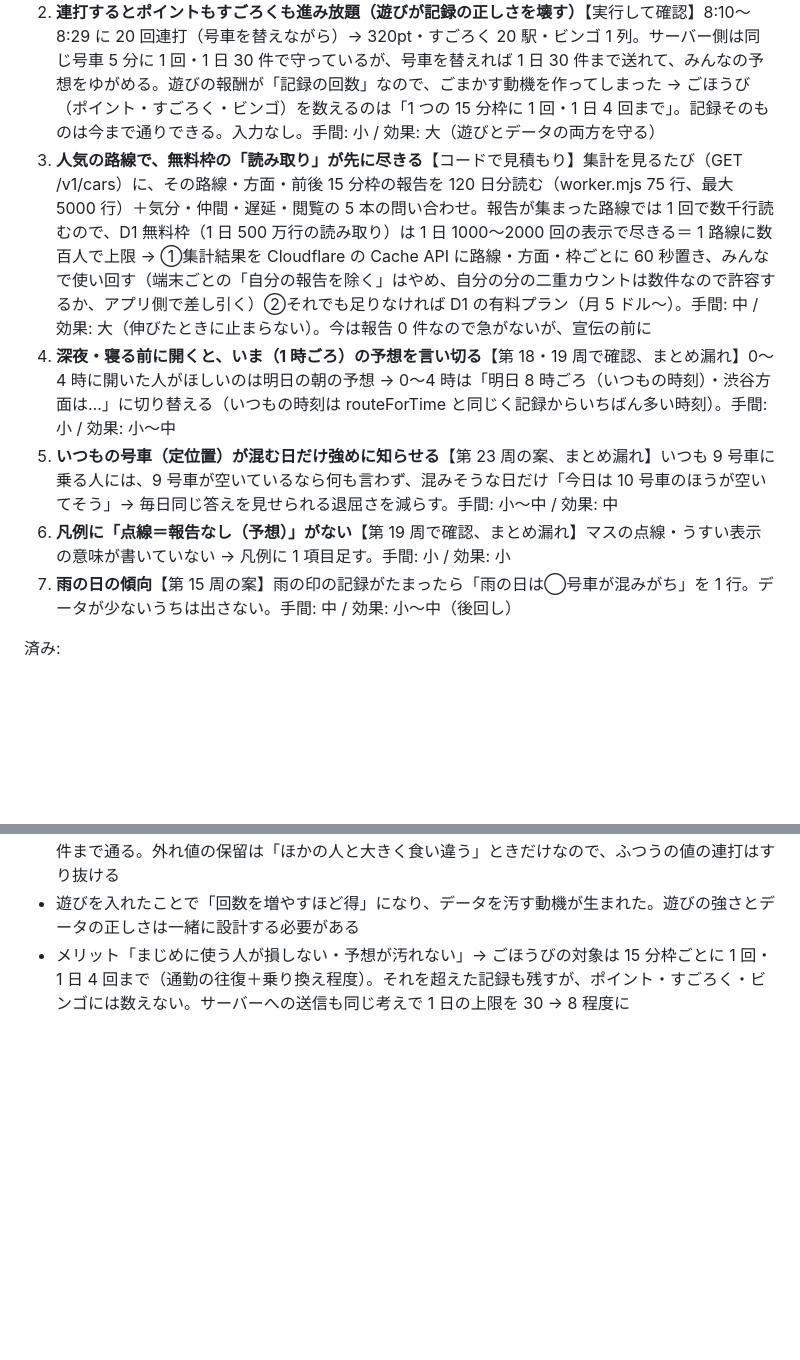
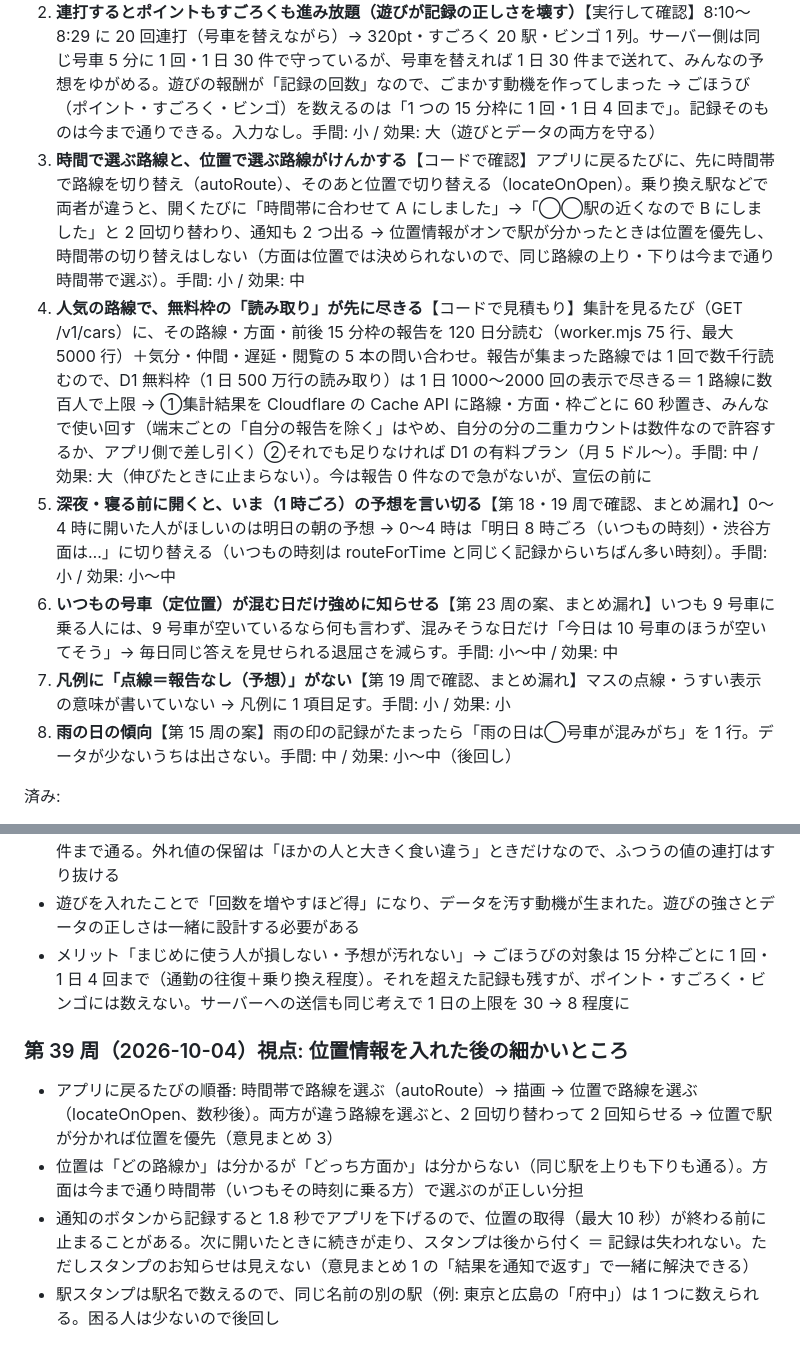
Before and after one commit to Teanyq/suiteru-log, a Markdown page: docs/BRAINSTORM.md, 2 parts joined by grey strips. GitHub-like rendering; blank space fills up the shorter version.

Commit message:
改善ブレスト第 39 周（時間帯と位置の路線切り替えがけんかする。位置で駅が分かれば位置を優先する案）
Co-Authored-By: Claude Opus 5.5 <noreply@anthropic.com>

```diff
--- a/docs/BRAINSTORM.md
+++ b/docs/BRAINSTORM.md
@@ -7,11 +7,12 @@
 
 1. **1 タップで記録すると、すごろく・ビンゴの結果がほぼ見えない**【コードで確認】通知のボタン・アイコン長押しから記録すると、1.8 秒でアプリを下げる（app.js 732・845 行）。記録後のメッセージは 4〜5 行（記録・答え合わせ・すごろく・ビンゴ・労い）あり、1.8 秒では読めない。いちばん楽な記録のしかたほど、楽しみが届かない（「記録には遊びが要る」の方針とぶつかる）→ 1 タップで記録したときは、結果を 1 行の通知で返す（例:「🎉 田園都市線 制覇！／ビンゴ『気分スタンプ』が開いた」）。ボタンなし、次の通知で上書き。入力なし。手間: 小 / 効果: 中〜大
 2. **連打するとポイントもすごろくも進み放題（遊びが記録の正しさを壊す）**【実行して確認】8:10〜8:29 に 20 回連打（号車を替えながら）→ 320pt・すごろく 20 駅・ビンゴ 1 列。サーバー側は同じ号車 5 分に 1 回・1 日 30 件で守っているが、号車を替えれば 1 日 30 件まで送れて、みんなの予想をゆがめる。遊びの報酬が「記録の回数」なので、ごまかす動機を作ってしまった → ごほうび（ポイント・すごろく・ビンゴ）を数えるのは「1 つの 15 分枠に 1 回・1 日 4 回まで」。記録そのものは今まで通りできる。入力なし。手間: 小 / 効果: 大（遊びとデータの両方を守る）
-3. **人気の路線で、無料枠の「読み取り」が先に尽きる**【コードで見積もり】集計を見るたび（GET /v1/cars）に、その路線・方面・前後 15 分枠の報告を 120 日分読む（worker.mjs 75 行、最大 5000 行）＋気分・仲間・遅延・閲覧の 5 本の問い合わせ。報告が集まった路線では 1 回で数千行読むので、D1 無料枠（1 日 500 万行の読み取り）は 1 日 1000〜2000 回の表示で尽きる＝ 1 路線に数百人で上限 → ①集計結果を Cloudflare の Cache API に路線・方面・枠ごとに 60 秒置き、みんなで使い回す（端末ごとの「自分の報告を除く」はやめ、自分の分の二重カウントは数件なので許容するか、アプリ側で差し引く）②それでも足りなければ D1 の有料プラン（月 5 ドル〜）。手間: 中 / 効果: 大（伸びたときに止まらない）。今は報告 0 件なので急がないが、宣伝の前に
-4. **深夜・寝る前に開くと、いま（1 時ごろ）の予想を言い切る**【第 18・19 周で確認、まとめ漏れ】0〜4 時に開いた人がほしいのは明日の朝の予想 → 0〜4 時は「明日 8 時ごろ（いつもの時刻）・渋谷方面は…」に切り替える（いつもの時刻は routeForTime と同じく記録からいちばん多い時刻）。手間: 小 / 効果: 小〜中
-5. **いつもの号車（定位置）が混む日だけ強めに知らせる**【第 23 周の案、まとめ漏れ】いつも 9 号車に乗る人には、9 号車が空いているなら何も言わず、混みそうな日だけ「今日は 10 号車のほうが空いてそう」→ 毎日同じ答えを見せられる退屈さを減らす。手間: 小〜中 / 効果: 中
-6. **凡例に「点線＝報告なし（予想）」がない**【第 19 周で確認、まとめ漏れ】マスの点線・うすい表示の意味が書いていない → 凡例に 1 項目足す。手間: 小 / 効果: 小
-7. **雨の日の傾向**【第 15 周の案】雨の印の記録がたまったら「雨の日は◯号車が混みがち」を 1 行。データが少ないうちは出さない。手間: 中 / 効果: 小〜中（後回し）
+3. **時間で選ぶ路線と、位置で選ぶ路線がけんかする**【コードで確認】アプリに戻るたびに、先に時間帯で路線を切り替え（autoRoute）、そのあと位置で切り替える（locateOnOpen）。乗り換え駅などで両者が違うと、開くたびに「時間帯に合わせて A にしました」→「◯◯駅の近くなので B にしました」と 2 回切り替わり、通知も 2 つ出る → 位置情報がオンで駅が分かったときは位置を優先し、時間帯の切り替えはしない（方面は位置では決められないので、同じ路線の上り・下りは今まで通り時間帯で選ぶ）。手間: 小 / 効果: 中
+4. **人気の路線で、無料枠の「読み取り」が先に尽きる**【コードで見積もり】集計を見るたび（GET /v1/cars）に、その路線・方面・前後 15 分枠の報告を 120 日分読む（worker.mjs 75 行、最大 5000 行）＋気分・仲間・遅延・閲覧の 5 本の問い合わせ。報告が集まった路線では 1 回で数千行読むので、D1 無料枠（1 日 500 万行の読み取り）は 1 日 1000〜2000 回の表示で尽きる＝ 1 路線に数百人で上限 → ①集計結果を Cloudflare の Cache API に路線・方面・枠ごとに 60 秒置き、みんなで使い回す（端末ごとの「自分の報告を除く」はやめ、自分の分の二重カウントは数件なので許容するか、アプリ側で差し引く）②それでも足りなければ D1 の有料プラン（月 5 ドル〜）。手間: 中 / 効果: 大（伸びたときに止まらない）。今は報告 0 件なので急がないが、宣伝の前に
+5. **深夜・寝る前に開くと、いま（1 時ごろ）の予想を言い切る**【第 18・19 周で確認、まとめ漏れ】0〜4 時に開いた人がほしいのは明日の朝の予想 → 0〜4 時は「明日 8 時ごろ（いつもの時刻）・渋谷方面は…」に切り替える（いつもの時刻は routeForTime と同じく記録からいちばん多い時刻）。手間: 小 / 効果: 小〜中
+6. **いつもの号車（定位置）が混む日だけ強めに知らせる**【第 23 周の案、まとめ漏れ】いつも 9 号車に乗る人には、9 号車が空いているなら何も言わず、混みそうな日だけ「今日は 10 号車のほうが空いてそう」→ 毎日同じ答えを見せられる退屈さを減らす。手間: 小〜中 / 効果: 中
+7. **凡例に「点線＝報告なし（予想）」がない**【第 19 周で確認、まとめ漏れ】マスの点線・うすい表示の意味が書いていない → 凡例に 1 項目足す。手間: 小 / 効果: 小
+8. **雨の日の傾向**【第 15 周の案】雨の印の記録がたまったら「雨の日は◯号車が混みがち」を 1 行。データが少ないうちは出さない。手間: 中 / 効果: 小〜中（後回し）
 
 済み:
 - ✅（2026-10-04 対応: いつも通りのマス 3＋頑張ればマス 5、本人がしたことのない・毎週しているマスは頑張ればにしない、列数で称号。1 年の試算で いつも通り 35/48 週・ひと工夫 46/48 週）**ビンゴの難しさがちぐはぐ（簡単すぎる週と、絶対に開かないマス）**【1 年分を試算】平日に朝夕いつもの号車で記録するだけの人で、52 週中 41 週ビンゴ（簡単すぎて驚きがない）。一方「7時前に記録」（35 週開かず）「土日に記録」（34 週）は生活の型によっては一生開かない → ①その人のこれまでの記録で一度も満たしたことのないマス（早朝・土日など）は出さない ②代わりに「ちょっと頑張れば届く」マス（気分スタンプ・いつもと違う号車・いつもより早い/遅い時間）を 1〜2 個入れる ③ビンゴの数で週ごとの称号（ビンゴ 1 列＝ふつう、3 列＝すごい）。入力なし。手間: 小 / 効果: 中（遊びの手ごたえ）
@@ -447,3 +448,9 @@
 - サーバーは「同じ端末・同じ号車は 5 分に 1 回」「1 日 30 件」で守っているが、号車を替えると 30 件まで通る。外れ値の保留は「ほかの人と大きく食い違う」ときだけなので、ふつうの値の連打はすり抜ける
 - 遊びを入れたことで「回数を増やすほど得」になり、データを汚す動機が生まれた。遊びの強さとデータの正しさは一緒に設計する必要がある
 - メリット「まじめに使う人が損しない・予想が汚れない」→ ごほうびの対象は 15 分枠ごとに 1 回・1 日 4 回まで（通勤の往復＋乗り換え程度）。それを超えた記録も残すが、ポイント・すごろく・ビンゴには数えない。サーバーへの送信も同じ考えで 1 日の上限を 30 → 8 程度に
+
+### 第 39 周（2026-10-04）視点: 位置情報を入れた後の細かいところ
+- アプリに戻るたびの順番: 時間帯で路線を選ぶ（autoRoute）→ 描画 → 位置で路線を選ぶ（locateOnOpen、数秒後）。両方が違う路線を選ぶと、2 回切り替わって 2 回知らせる → 位置で駅が分かれば位置を優先（意見まとめ 3）
+- 位置は「どの路線か」は分かるが「どっち方面か」は分からない（同じ駅を上りも下りも通る）。方面は今まで通り時間帯（いつもその時刻に乗る方）で選ぶのが正しい分担
+- 通知のボタンから記録すると 1.8 秒でアプリを下げるので、位置の取得（最大 10 秒）が終わる前に止まることがある。次に開いたときに続きが走り、スタンプは後から付く ＝ 記録は失われない。ただしスタンプのお知らせは見えない（意見まとめ 1 の「結果を通知で返す」で一緒に解決できる）
+- 駅スタンプは駅名で数えるので、同じ名前の別の駅（例: 東京と広島の「府中」）は 1 つに数えられる。困る人は少ないので後回し
```
